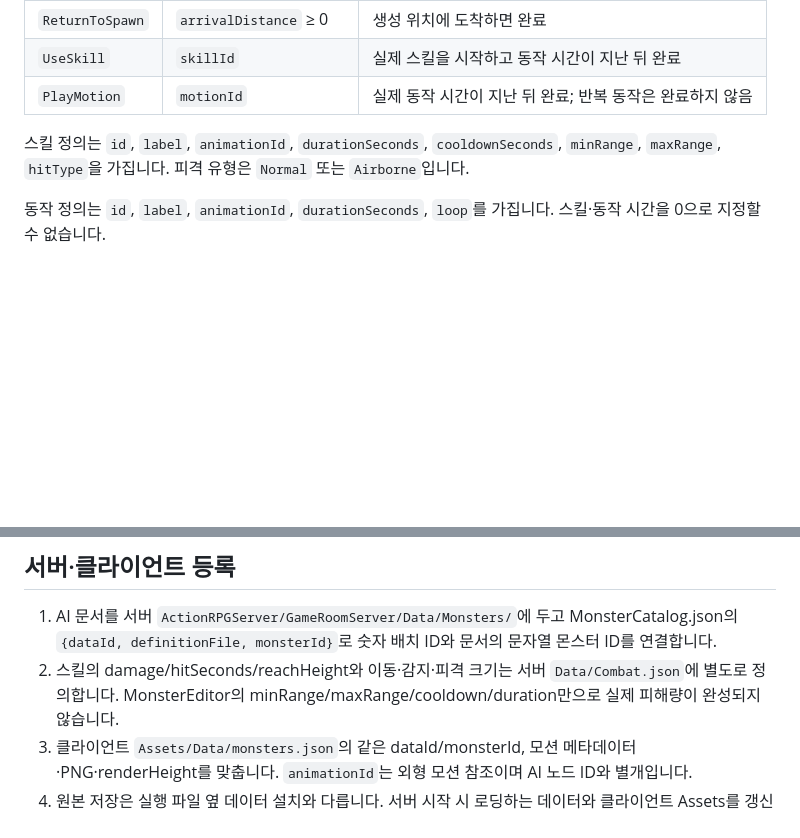
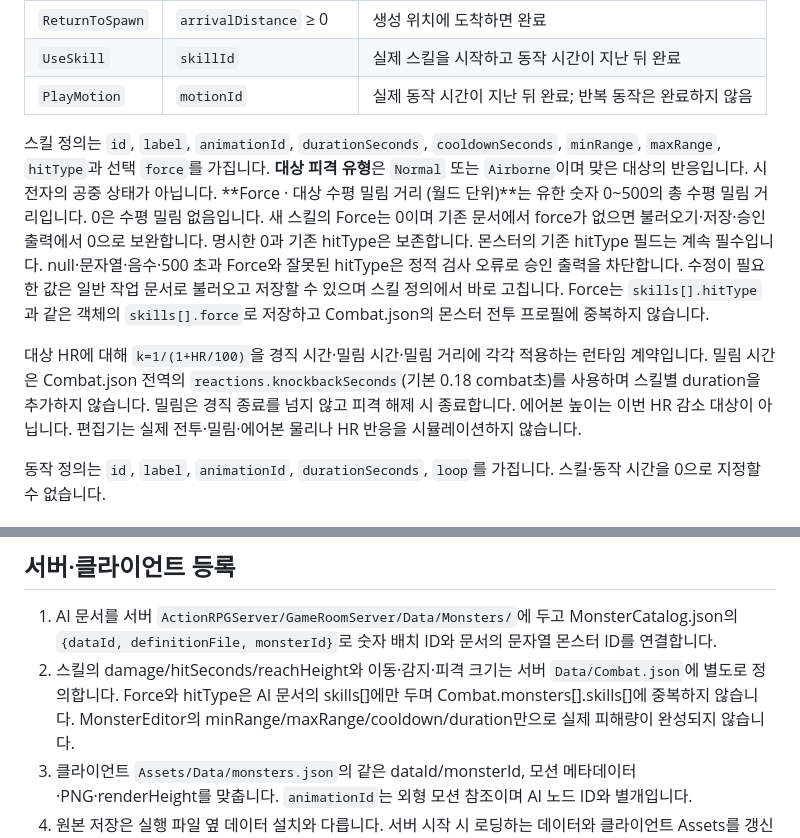
Before and after one commit to m5623skhj/ActionRPGClient, a Markdown page: ActionRPGClient/MonsterEditor/README.md, 2 parts joined by grey strips. GitHub-like rendering; blank space fills up the shorter version.

Commit message:
* Force·피격 유형 편집 규격과 HR 적용 계약 문서화
* 스킬·몬스터 편집기의 Force 범위와 누락값 처리 및 피격 유형 규칙 설명
* HR 계수에 따른 경직·밀림 시간·거리 감소와 피격 종료 처리 계약 정리
* 몬스터 Force·피격 유형의 AI 스킬 정의 위치 명시

```diff
--- a/ActionRPGClient/MonsterEditor/README.md
+++ b/ActionRPGClient/MonsterEditor/README.md
@@ -81,8 +81,19 @@ ID는 영문자로 시작하는 1~64자의 영문·숫자·밑줄·마침표·
 | `PlayMotion` | `motionId` | 실제 동작 시간이 지난 뒤 완료; 반복 동작은 완료하지 않음 |
 
 스킬 정의는 `id`, `label`, `animationId`, `durationSeconds`,
-`cooldownSeconds`, `minRange`, `maxRange`, `hitType`을 가집니다.
-피격 유형은 `Normal` 또는 `Airborne`입니다.
+`cooldownSeconds`, `minRange`, `maxRange`, `hitType`과 선택 `force`를 가집니다.
+**대상 피격 유형**은 `Normal` 또는 `Airborne`이며 맞은 대상의 반응입니다. 시전자의 공중 상태가 아닙니다.
+**Force · 대상 수평 밀림 거리 (월드 단위)**는 유한 숫자 0~500의 총 수평 밀림 거리입니다. 0은 수평 밀림 없음입니다.
+새 스킬의 Force는 0이며 기존 문서에서 force가 없으면 불러오기·저장·승인 출력에서 0으로 보완합니다.
+명시한 0과 기존 hitType은 보존합니다. 몬스터의 기존 hitType 필드는 계속 필수입니다.
+null·문자열·음수·500 초과 Force와 잘못된 hitType은 정적 검사 오류로 승인 출력을 차단합니다.
+수정이 필요한 값은 일반 작업 문서로 불러오고 저장할 수 있으며 스킬 정의에서 바로 고칩니다.
+Force는 `skills[].hitType`과 같은 객체의 `skills[].force`로 저장하고 Combat.json의 몬스터 전투 프로필에 중복하지 않습니다.
+
+대상 HR에 대해 `k=1/(1+HR/100)`을 경직 시간·밀림 시간·밀림 거리에 각각 적용하는 런타임 계약입니다.
+밀림 시간은 Combat.json 전역의 `reactions.knockbackSeconds`(기본 0.18 combat초)를 사용하며 스킬별 duration을 추가하지 않습니다.
+밀림은 경직 종료를 넘지 않고 피격 해제 시 종료합니다. 에어본 높이는 이번 HR 감소 대상이 아닙니다.
+편집기는 실제 전투·밀림·에어본 물리나 HR 반응을 시뮬레이션하지 않습니다.
 
 동작 정의는 `id`, `label`, `animationId`, `durationSeconds`, `loop`를 가집니다.
 스킬·동작 시간을 0으로 지정할 수 없습니다.
@@ -215,6 +226,7 @@ AI 실행은 GameRoomCombat.cpp에서 개체별로 처리하며 한 틱의 전
 1. AI 문서를 서버 `ActionRPGServer/GameRoomServer/Data/Monsters/`에 두고 MonsterCatalog.json의
    `{dataId, definitionFile, monsterId}`로 숫자 배치 ID와 문서의 문자열 몬스터 ID를 연결합니다.
 2. 스킬의 damage/hitSeconds/reachHeight와 이동·감지·피격 크기는 서버 `Data/Combat.json`에 별도로 정의합니다.
+   Force와 hitType은 AI 문서의 skills[]에만 두며 Combat.monsters[].skills[]에 중복하지 않습니다.
    MonsterEditor의 minRange/maxRange/cooldown/duration만으로 실제 피해량이 완성되지 않습니다.
 3. 클라이언트 `Assets/Data/monsters.json`의 같은 dataId/monsterId, 모션 메타데이터·PNG·renderHeight를 맞춥니다.
    `animationId`는 외형 모션 참조이며 AI 노드 ID와 별개입니다.
```
Also changed, not shown: ActionRPGClient/SkillEditor/FORMAT.md (+18 -3 lines), ActionRPGClient/SkillEditor/README.md (+15 -1 lines).
